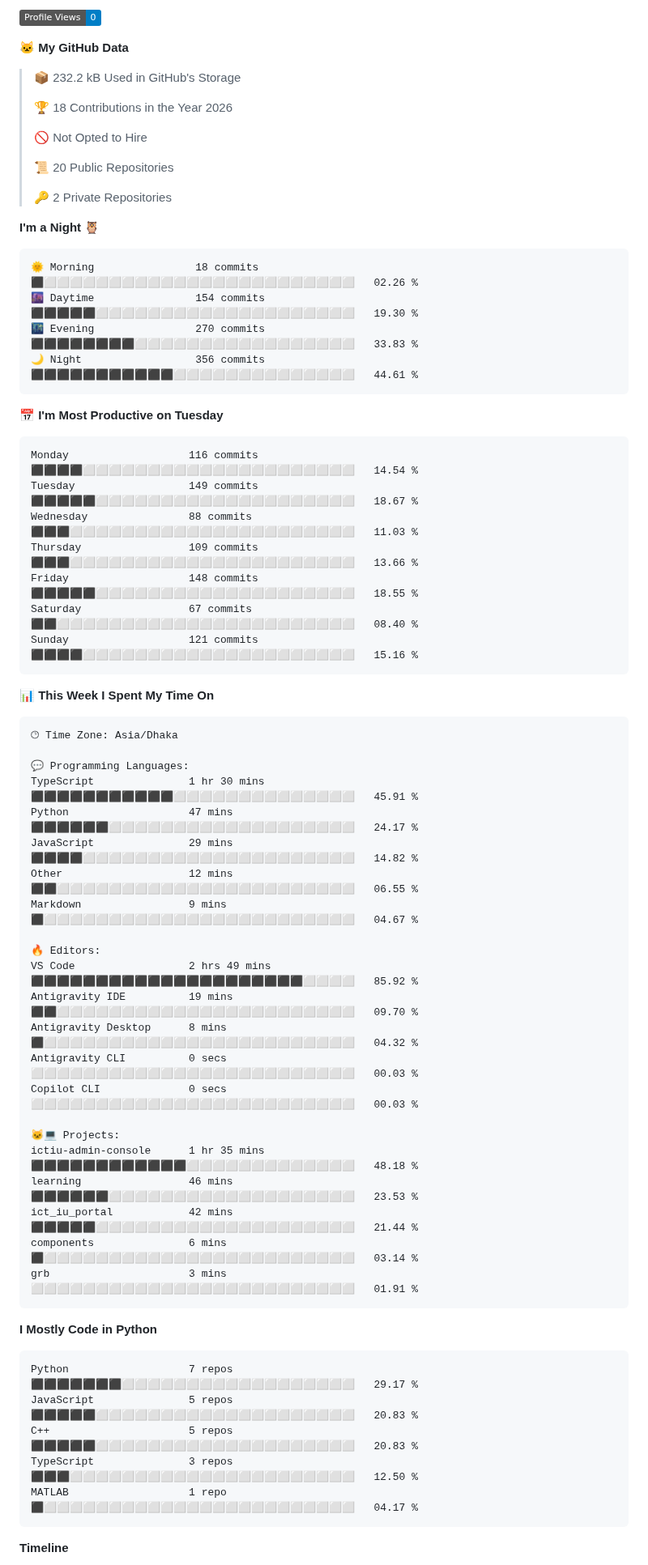
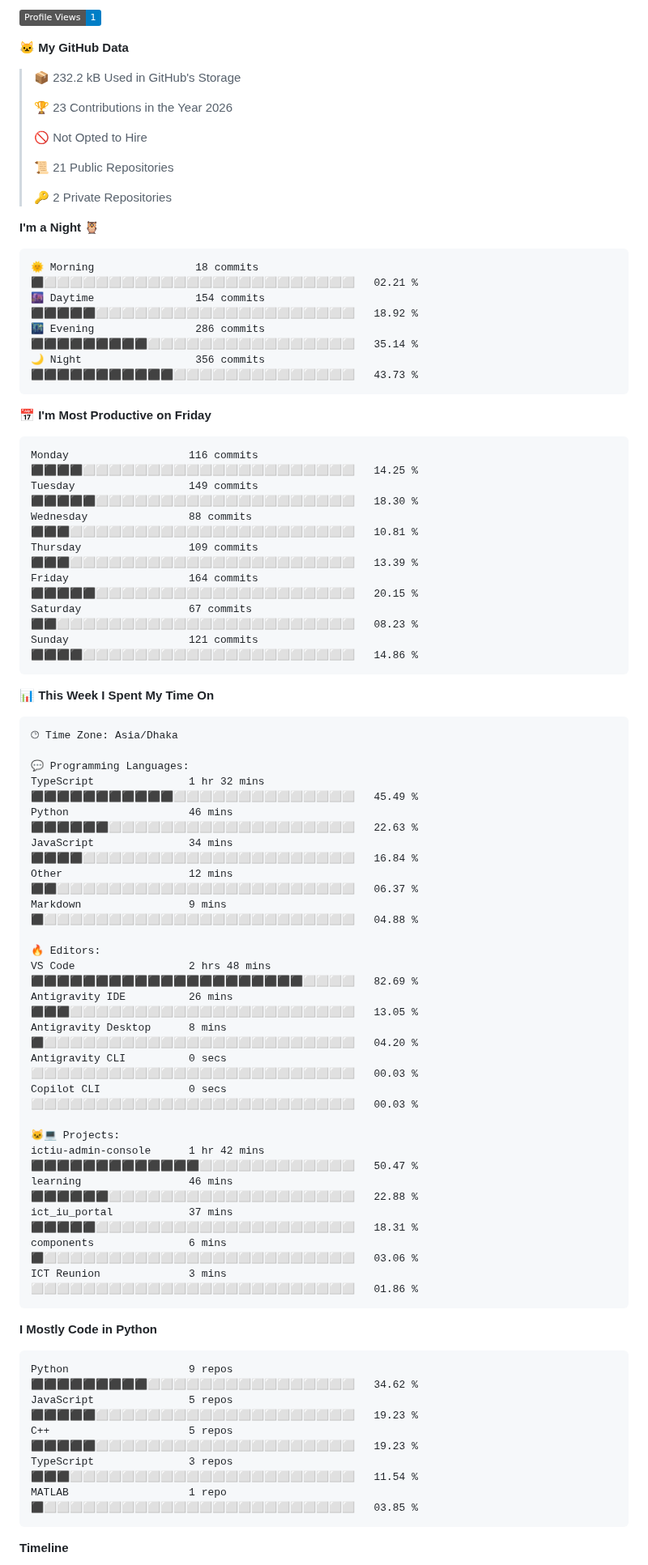
Before and after one commit to md-julfikar/md-julfikar, a Markdown page: Readme.md, the part around one of its changes. Shown at 81% size. Rendered like a GitHub page; badges without logos.

Commit message:
Updated with Dev Metrics

````diff
--- a/Readme.md
+++ b/Readme.md
@@ -37,36 +37,36 @@ Feel free to explore more in my [GitHub repositories](https://github.com/md-julf
 
-![Profile Views](http://img.shields.io/badge/Profile%20Views-0-blue?style=flat)
+![Profile Views](http://img.shields.io/badge/Profile%20Views-1-blue?style=flat)
 
 **🐱 My GitHub Data**
 
 > 📦 232.2 kB Used in GitHub's Storage
  >
-> 🏆 18 Contributions in the Year 2026
+> 🏆 23 Contributions in the Year 2026
  >
 > 🚫 Not Opted to Hire
  >
-> 📜 20 Public Repositories
+> 📜 21 Public Repositories
  >
 > 🔑 2 Private Repositories
  >
 **I'm a Night 🦉**
 
 ```text
-🌞 Morning                18 commits          ⬛⬜⬜⬜⬜⬜⬜⬜⬜⬜⬜⬜⬜⬜⬜⬜⬜⬜⬜⬜⬜⬜⬜⬜⬜   02.26 %
-🌆 Daytime                154 commits         ⬛⬛⬛⬛⬛⬜⬜⬜⬜⬜⬜⬜⬜⬜⬜⬜⬜⬜⬜⬜⬜⬜⬜⬜⬜   19.30 %
-🌃 Evening                270 commits         ⬛⬛⬛⬛⬛⬛⬛⬛⬜⬜⬜⬜⬜⬜⬜⬜⬜⬜⬜⬜⬜⬜⬜⬜⬜   33.83 %
-🌙 Night                  356 commits         ⬛⬛⬛⬛⬛⬛⬛⬛⬛⬛⬛⬜⬜⬜⬜⬜⬜⬜⬜⬜⬜⬜⬜⬜⬜   44.61 %
+🌞 Morning                18 commits          ⬛⬜⬜⬜⬜⬜⬜⬜⬜⬜⬜⬜⬜⬜⬜⬜⬜⬜⬜⬜⬜⬜⬜⬜⬜   02.21 %
+🌆 Daytime                154 commits         ⬛⬛⬛⬛⬛⬜⬜⬜⬜⬜⬜⬜⬜⬜⬜⬜⬜⬜⬜⬜⬜⬜⬜⬜⬜   18.92 %
+🌃 Evening                286 commits         ⬛⬛⬛⬛⬛⬛⬛⬛⬛⬜⬜⬜⬜⬜⬜⬜⬜⬜⬜⬜⬜⬜⬜⬜⬜   35.14 %
+🌙 Night                  356 commits         ⬛⬛⬛⬛⬛⬛⬛⬛⬛⬛⬛⬜⬜⬜⬜⬜⬜⬜⬜⬜⬜⬜⬜⬜⬜   43.73 %
 ```
-📅 **I'm Most Productive on Tuesday**
+📅 **I'm Most Productive on Friday**
 
 ```text
-Monday                   116 commits         ⬛⬛⬛⬛⬜⬜⬜⬜⬜⬜⬜⬜⬜⬜⬜⬜⬜⬜⬜⬜⬜⬜⬜⬜⬜   14.54 %
-Tuesday                  149 commits         ⬛⬛⬛⬛⬛⬜⬜⬜⬜⬜⬜⬜⬜⬜⬜⬜⬜⬜⬜⬜⬜⬜⬜⬜⬜   18.67 %
-Wednesday                88 commits          ⬛⬛⬛⬜⬜⬜⬜⬜⬜⬜⬜⬜⬜⬜⬜⬜⬜⬜⬜⬜⬜⬜⬜⬜⬜   11.03 %
-Thursday                 109 commits         ⬛⬛⬛⬜⬜⬜⬜⬜⬜⬜⬜⬜⬜⬜⬜⬜⬜⬜⬜⬜⬜⬜⬜⬜⬜   13.66 %
-Friday                   148 commits         ⬛⬛⬛⬛⬛⬜⬜⬜⬜⬜⬜⬜⬜⬜⬜⬜⬜⬜⬜⬜⬜⬜⬜⬜⬜   18.55 %
-Saturday                 67 commits          ⬛⬛⬜⬜⬜⬜⬜⬜⬜⬜⬜⬜⬜⬜⬜⬜⬜⬜⬜⬜⬜⬜⬜⬜⬜   08.40 %
-Sunday                   121 commits         ⬛⬛⬛⬛⬜⬜⬜⬜⬜⬜⬜⬜⬜⬜⬜⬜⬜⬜⬜⬜⬜⬜⬜⬜⬜   15.16 %
+Monday                   116 commits         ⬛⬛⬛⬛⬜⬜⬜⬜⬜⬜⬜⬜⬜⬜⬜⬜⬜⬜⬜⬜⬜⬜⬜⬜⬜   14.25 %
+Tuesday                  149 commits         ⬛⬛⬛⬛⬛⬜⬜⬜⬜⬜⬜⬜⬜⬜⬜⬜⬜⬜⬜⬜⬜⬜⬜⬜⬜   18.30 %
+Wednesday                88 commits          ⬛⬛⬛⬜⬜⬜⬜⬜⬜⬜⬜⬜⬜⬜⬜⬜⬜⬜⬜⬜⬜⬜⬜⬜⬜   10.81 %
+Thursday                 109 commits         ⬛⬛⬛⬜⬜⬜⬜⬜⬜⬜⬜⬜⬜⬜⬜⬜⬜⬜⬜⬜⬜⬜⬜⬜⬜   13.39 %
+Friday                   164 commits         ⬛⬛⬛⬛⬛⬜⬜⬜⬜⬜⬜⬜⬜⬜⬜⬜⬜⬜⬜⬜⬜⬜⬜⬜⬜   20.15 %
+Saturday                 67 commits          ⬛⬛⬜⬜⬜⬜⬜⬜⬜⬜⬜⬜⬜⬜⬜⬜⬜⬜⬜⬜⬜⬜⬜⬜⬜   08.23 %
+Sunday                   121 commits         ⬛⬛⬛⬛⬜⬜⬜⬜⬜⬜⬜⬜⬜⬜⬜⬜⬜⬜⬜⬜⬜⬜⬜⬜⬜   14.86 %
 ```
 
 
@@ -76,35 +76,35 @@ Sunday                   121 commits         ⬛⬛⬛⬛⬜⬜⬜⬜⬜⬜⬜
 🕑︎ Time Zone: Asia/Dhaka
 
 💬 Programming Languages:
-TypeScript               1 hr 30 mins        ⬛⬛⬛⬛⬛⬛⬛⬛⬛⬛⬛⬜⬜⬜⬜⬜⬜⬜⬜⬜⬜⬜⬜⬜⬜   45.91 %
-Python                   47 mins             ⬛⬛⬛⬛⬛⬛⬜⬜⬜⬜⬜⬜⬜⬜⬜⬜⬜⬜⬜⬜⬜⬜⬜⬜⬜   24.17 %
-JavaScript               29 mins             ⬛⬛⬛⬛⬜⬜⬜⬜⬜⬜⬜⬜⬜⬜⬜⬜⬜⬜⬜⬜⬜⬜⬜⬜⬜   14.82 %
-Other                    12 mins             ⬛⬛⬜⬜⬜⬜⬜⬜⬜⬜⬜⬜⬜⬜⬜⬜⬜⬜⬜⬜⬜⬜⬜⬜⬜   06.55 %
-Markdown                 9 mins              ⬛⬜⬜⬜⬜⬜⬜⬜⬜⬜⬜⬜⬜⬜⬜⬜⬜⬜⬜⬜⬜⬜⬜⬜⬜   04.67 %
+TypeScript               1 hr 32 mins        ⬛⬛⬛⬛⬛⬛⬛⬛⬛⬛⬛⬜⬜⬜⬜⬜⬜⬜⬜⬜⬜⬜⬜⬜⬜   45.49 %
+Python                   46 mins             ⬛⬛⬛⬛⬛⬛⬜⬜⬜⬜⬜⬜⬜⬜⬜⬜⬜⬜⬜⬜⬜⬜⬜⬜⬜   22.63 %
+JavaScript               34 mins             ⬛⬛⬛⬛⬜⬜⬜⬜⬜⬜⬜⬜⬜⬜⬜⬜⬜⬜⬜⬜⬜⬜⬜⬜⬜   16.84 %
+Other                    12 mins             ⬛⬛⬜⬜⬜⬜⬜⬜⬜⬜⬜⬜⬜⬜⬜⬜⬜⬜⬜⬜⬜⬜⬜⬜⬜   06.37 %
+Markdown                 9 mins              ⬛⬜⬜⬜⬜⬜⬜⬜⬜⬜⬜⬜⬜⬜⬜⬜⬜⬜⬜⬜⬜⬜⬜⬜⬜   04.88 %
 
 🔥 Editors:
-VS Code                  2 hrs 49 mins       ⬛⬛⬛⬛⬛⬛⬛⬛⬛⬛⬛⬛⬛⬛⬛⬛⬛⬛⬛⬛⬛⬜⬜⬜⬜   85.92 %
-Antigravity IDE          19 mins             ⬛⬛⬜⬜⬜⬜⬜⬜⬜⬜⬜⬜⬜⬜⬜⬜⬜⬜⬜⬜⬜⬜⬜⬜⬜   09.70 %
-Antigravity Desktop      8 mins              ⬛⬜⬜⬜⬜⬜⬜⬜⬜⬜⬜⬜⬜⬜⬜⬜⬜⬜⬜⬜⬜⬜⬜⬜⬜   04.32 %
+VS Code                  2 hrs 48 mins       ⬛⬛⬛⬛⬛⬛⬛⬛⬛⬛⬛⬛⬛⬛⬛⬛⬛⬛⬛⬛⬛⬜⬜⬜⬜   82.69 %
+Antigravity IDE          26 mins             ⬛⬛⬛⬜⬜⬜⬜⬜⬜⬜⬜⬜⬜⬜⬜⬜⬜⬜⬜⬜⬜⬜⬜⬜⬜   13.05 %
+Antigravity Desktop      8 mins              ⬛⬜⬜⬜⬜⬜⬜⬜⬜⬜⬜⬜⬜⬜⬜⬜⬜⬜⬜⬜⬜⬜⬜⬜⬜   04.20 %
 Antigravity CLI          0 secs              ⬜⬜⬜⬜⬜⬜⬜⬜⬜⬜⬜⬜⬜⬜⬜⬜⬜⬜⬜⬜⬜⬜⬜⬜⬜   00.03 %
 Copilot CLI              0 secs              ⬜⬜⬜⬜⬜⬜⬜⬜⬜⬜⬜⬜⬜⬜⬜⬜⬜⬜⬜⬜⬜⬜⬜⬜⬜   00.03 %
 
 🐱‍💻 Projects:
-ictiu-admin-console      1 hr 35 mins        ⬛⬛⬛⬛⬛⬛⬛⬛⬛⬛⬛⬛⬜⬜⬜⬜⬜⬜⬜⬜⬜⬜⬜⬜⬜   48.18 %
-learning                 46 mins             ⬛⬛⬛⬛⬛⬛⬜⬜⬜⬜⬜⬜⬜⬜⬜⬜⬜⬜⬜⬜⬜⬜⬜⬜⬜   23.53 %
-ict_iu_portal            42 mins             ⬛⬛⬛⬛⬛⬜⬜⬜⬜⬜⬜⬜⬜⬜⬜⬜⬜⬜⬜⬜⬜⬜⬜⬜⬜   21.44 %
-components               6 mins              ⬛⬜⬜⬜⬜⬜⬜⬜⬜⬜⬜⬜⬜⬜⬜⬜⬜⬜⬜⬜⬜⬜⬜⬜⬜   03.14 %
-grb                      3 mins              ⬜⬜⬜⬜⬜⬜⬜⬜⬜⬜⬜⬜⬜⬜⬜⬜⬜⬜⬜⬜⬜⬜⬜⬜⬜   01.91 %
+ictiu-admin-console      1 hr 42 mins        ⬛⬛⬛⬛⬛⬛⬛⬛⬛⬛⬛⬛⬛⬜⬜⬜⬜⬜⬜⬜⬜⬜⬜⬜⬜   50.47 %
+learning                 46 mins             ⬛⬛⬛⬛⬛⬛⬜⬜⬜⬜⬜⬜⬜⬜⬜⬜⬜⬜⬜⬜⬜⬜⬜⬜⬜   22.88 %
+ict_iu_portal            37 mins             ⬛⬛⬛⬛⬛⬜⬜⬜⬜⬜⬜⬜⬜⬜⬜⬜⬜⬜⬜⬜⬜⬜⬜⬜⬜   18.31 %
+components               6 mins              ⬛⬜⬜⬜⬜⬜⬜⬜⬜⬜⬜⬜⬜⬜⬜⬜⬜⬜⬜⬜⬜⬜⬜⬜⬜   03.06 %
+ICT Reunion              3 mins              ⬜⬜⬜⬜⬜⬜⬜⬜⬜⬜⬜⬜⬜⬜⬜⬜⬜⬜⬜⬜⬜⬜⬜⬜⬜   01.86 %
 ```
 
 **I Mostly Code in Python**
 
 ```text
-Python                   7 repos             ⬛⬛⬛⬛⬛⬛⬛⬜⬜⬜⬜⬜⬜⬜⬜⬜⬜⬜⬜⬜⬜⬜⬜⬜⬜   29.17 %
-JavaScript               5 repos             ⬛⬛⬛⬛⬛⬜⬜⬜⬜⬜⬜⬜⬜⬜⬜⬜⬜⬜⬜⬜⬜⬜⬜⬜⬜   20.83 %
-C++                      5 repos             ⬛⬛⬛⬛⬛⬜⬜⬜⬜⬜⬜⬜⬜⬜⬜⬜⬜⬜⬜⬜⬜⬜⬜⬜⬜   20.83 %
-TypeScript               3 repos             ⬛⬛⬛⬜⬜⬜⬜⬜⬜⬜⬜⬜⬜⬜⬜⬜⬜⬜⬜⬜⬜⬜⬜⬜⬜   12.50 %
-MATLAB                   1 repo              ⬛⬜⬜⬜⬜⬜⬜⬜⬜⬜⬜⬜⬜⬜⬜⬜⬜⬜⬜⬜⬜⬜⬜⬜⬜   04.17 %
+Python                   9 repos             ⬛⬛⬛⬛⬛⬛⬛⬛⬛⬜⬜⬜⬜⬜⬜⬜⬜⬜⬜⬜⬜⬜⬜⬜⬜   34.62 %
+JavaScript               5 repos             ⬛⬛⬛⬛⬛⬜⬜⬜⬜⬜⬜⬜⬜⬜⬜⬜⬜⬜⬜⬜⬜⬜⬜⬜⬜   19.23 %
+C++                      5 repos             ⬛⬛⬛⬛⬛⬜⬜⬜⬜⬜⬜⬜⬜⬜⬜⬜⬜⬜⬜⬜⬜⬜⬜⬜⬜   19.23 %
+TypeScript               3 repos             ⬛⬛⬛⬜⬜⬜⬜⬜⬜⬜⬜⬜⬜⬜⬜⬜⬜⬜⬜⬜⬜⬜⬜⬜⬜   11.54 %
+MATLAB                   1 repo              ⬛⬜⬜⬜⬜⬜⬜⬜⬜⬜⬜⬜⬜⬜⬜⬜⬜⬜⬜⬜⬜⬜⬜⬜⬜   03.85 %
 ```
 
 
````
Also changed, not shown: other parts of Readme.md (+2 -2 lines), assets/bar_graph.png.
